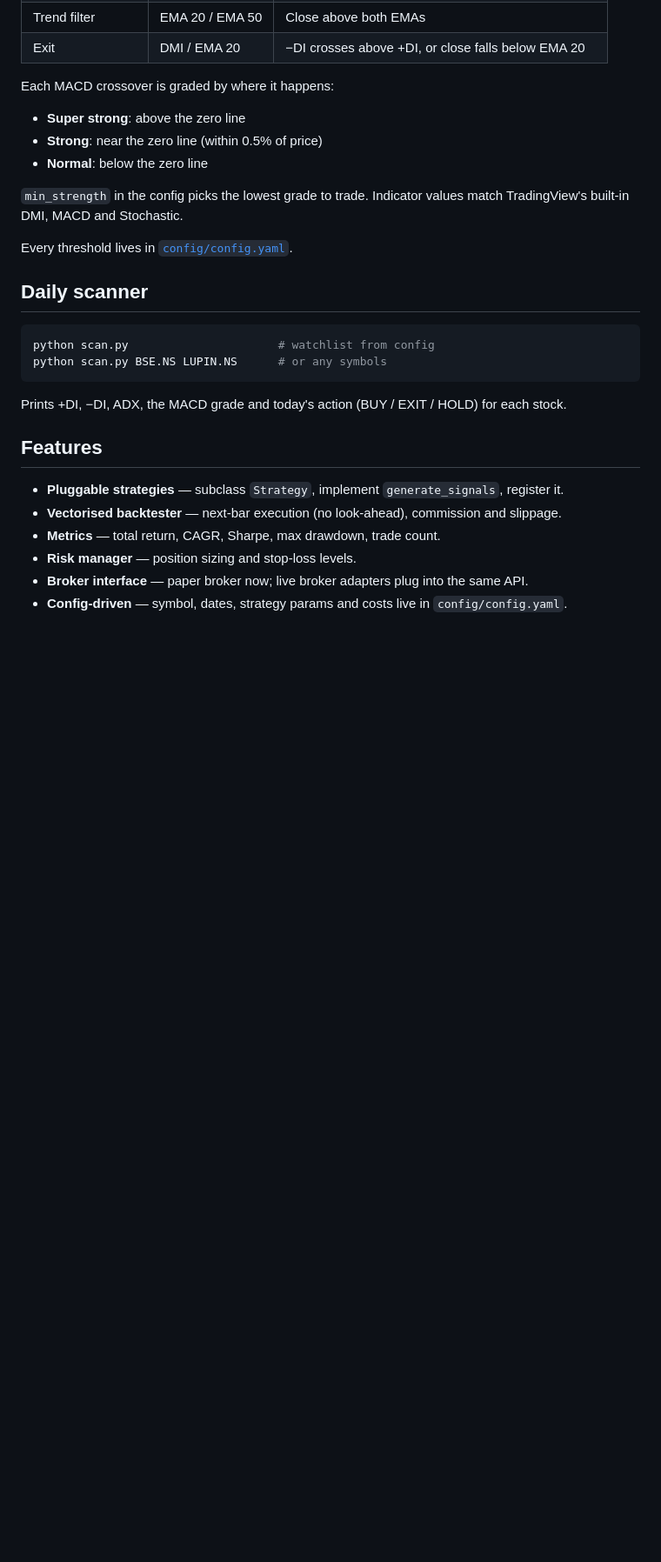
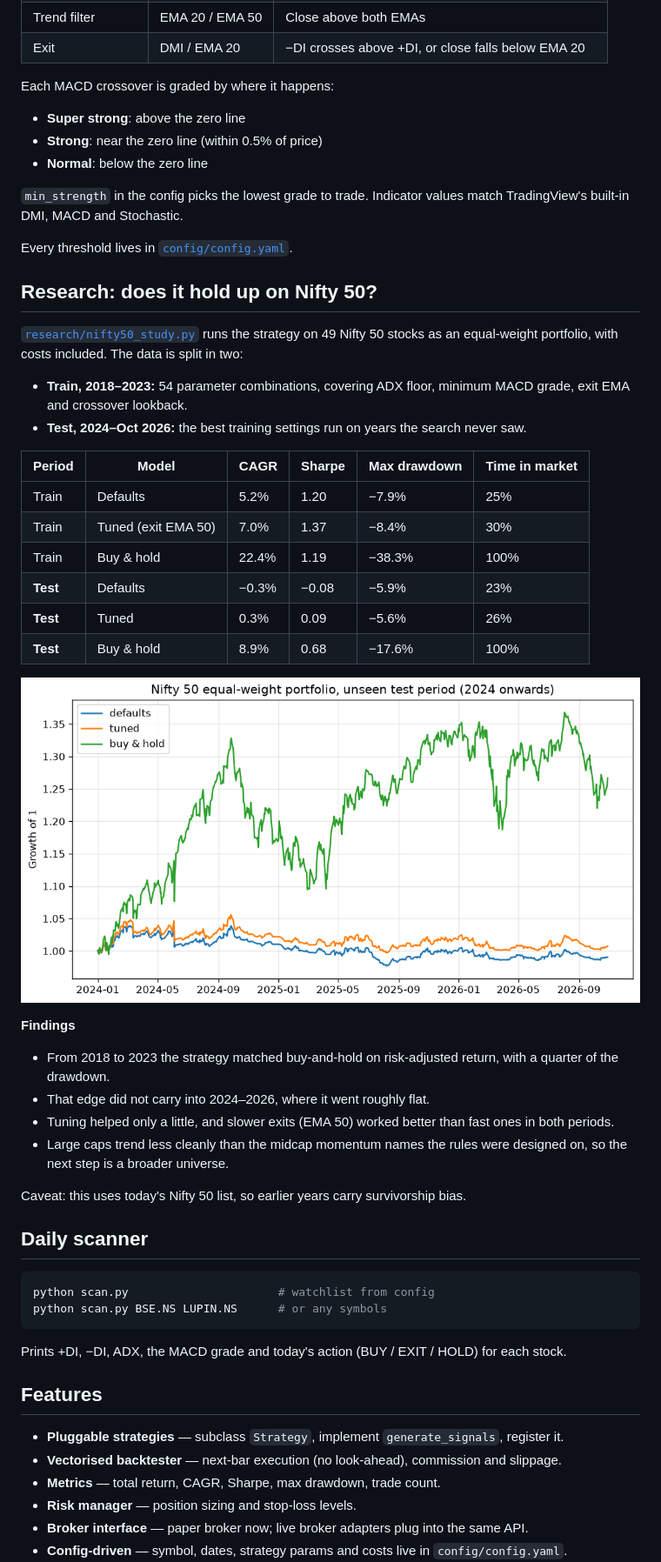
Before and after one commit to naitikj9/automated-trading-strategy, a Markdown page: README.md, the part around one of its changes. Shown at 87% size. Rendered like a GitHub page; pictures changed too: docs/test_equity.png (added); blank space fills up the shorter version.

Commit message:
Add Nifty 50 train/test study with parameter grid and results
Co-Authored-By: Claude Opus 5.5 <noreply@anthropic.com>

```diff
--- a/README.md
+++ b/README.md
@@ -20,6 +20,33 @@ Each MACD crossover is graded by where it happens:
 `min_strength` in the config picks the lowest grade to trade. Indicator values match TradingView's built-in DMI, MACD and Stochastic.
 
 Every threshold lives in [`config/config.yaml`](config/config.yaml).
+
+## Research: does it hold up on Nifty 50?
+
+[`research/nifty50_study.py`](research/nifty50_study.py) runs the strategy on 49 Nifty 50 stocks as an equal-weight portfolio, with costs included. The data is split in two:
+
+- **Train, 2018–2023:** 54 parameter combinations, covering ADX floor, minimum MACD grade, exit EMA and crossover lookback.
+- **Test, 2024–Oct 2026:** the best training settings run on years the search never saw.
+
+| Period | Model | CAGR | Sharpe | Max drawdown | Time in market |
+|---|---|---|---|---|---|
+| Train | Defaults | 5.2% | 1.20 | −7.9% | 25% |
+| Train | Tuned (exit EMA 50) | 7.0% | 1.37 | −8.4% | 30% |
+| Train | Buy & hold | 22.4% | 1.19 | −38.3% | 100% |
+| **Test** | Defaults | −0.3% | −0.08 | −5.9% | 23% |
+| **Test** | Tuned | 0.3% | 0.09 | −5.6% | 26% |
+| **Test** | Buy & hold | 8.9% | 0.68 | −17.6% | 100% |
+
+![Test period equity](docs/test_equity.png)
+
+**Findings**
+
+- From 2018 to 2023 the strategy matched buy-and-hold on risk-adjusted return, with a quarter of the drawdown.
+- That edge did not carry into 2024–2026, where it went roughly flat.
+- Tuning helped only a little, and slower exits (EMA 50) worked better than fast ones in both periods.
+- Large caps trend less cleanly than the midcap momentum names the rules were designed on, so the next step is a broader universe.
+
+Caveat: this uses today's Nifty 50 list, so earlier years carry survivorship bias.
 
 ## Daily scanner
 
```
Also changed, not shown: other parts of README.md (+3 -1 lines), 3 other files.
